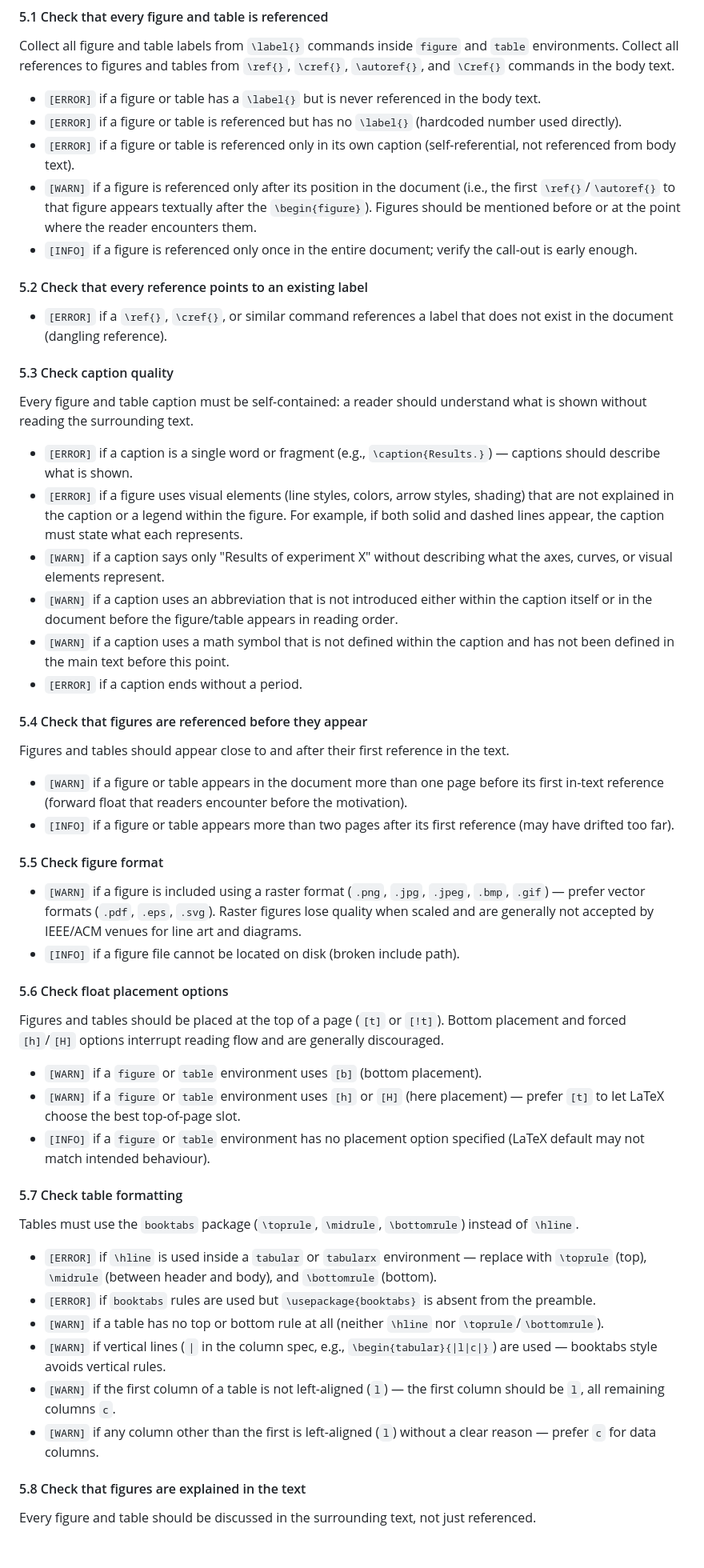
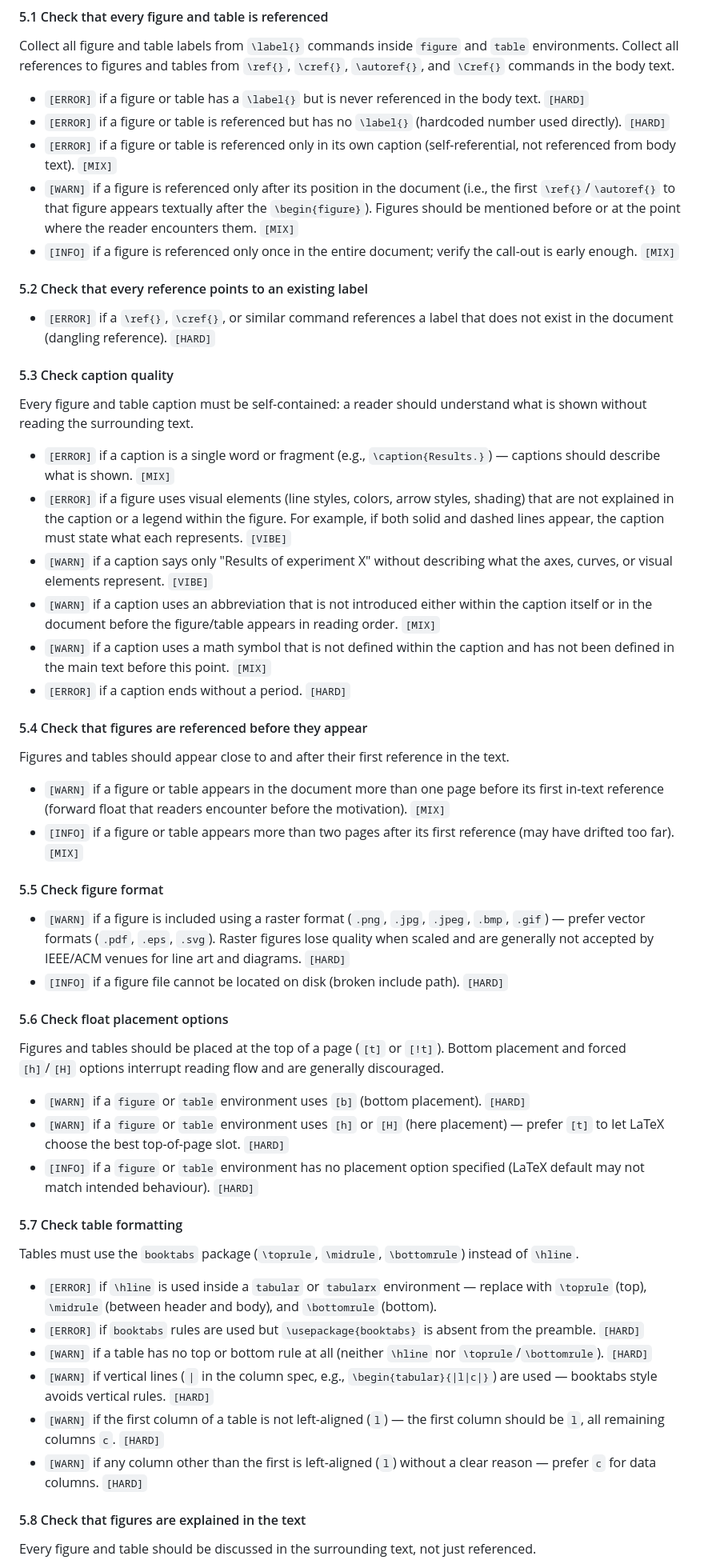
Before and after one commit to JakobThumm/proofreading, a Markdown page: SKILL.md, the part around one of its changes. Shown at 80% size. Rendered like a GitHub page; blank space fills up the shorter version.

```diff
--- a/SKILL.md
+++ b/SKILL.md
@@ -502,57 +501,57 @@ Compound adjectives before a noun must be hyphenated.
 
 Collect all figure and table labels from `\label{}` commands inside `figure` and `table` environments. Collect all references to figures and tables from `\ref{}`, `\cref{}`, `\autoref{}`, and `\Cref{}` commands in the body text.
 
-- `[ERROR]` if a figure or table has a `\label{}` but is never referenced in the body text.
-- `[ERROR]` if a figure or table is referenced but has no `\label{}` (hardcoded number used directly).
-- `[ERROR]` if a figure or table is referenced only in its own caption (self-referential, not referenced from body text).
-- `[WARN]` if a figure is referenced only after its position in the document (i.e., the first `\ref{}`/`\autoref{}` to that figure appears textually after the `\begin{figure}`). Figures should be mentioned before or at the point where the reader encounters them.
-- `[INFO]` if a figure is referenced only once in the entire document; verify the call-out is early enough.
+- `[ERROR]` if a figure or table has a `\label{}` but is never referenced in the body text. `[HARD]`
+- `[ERROR]` if a figure or table is referenced but has no `\label{}` (hardcoded number used directly). `[HARD]`
+- `[ERROR]` if a figure or table is referenced only in its own caption (self-referential, not referenced from body text). `[MIX]`
+- `[WARN]` if a figure is referenced only after its position in the document (i.e., the first `\ref{}`/`\autoref{}` to that figure appears textually after the `\begin{figure}`). Figures should be mentioned before or at the point where the reader encounters them. `[MIX]`
+- `[INFO]` if a figure is referenced only once in the entire document; verify the call-out is early enough. `[MIX]`
 
 #### 5.2 Check that every reference points to an existing label
 
-- `[ERROR]` if a `\ref{}`, `\cref{}`, or similar command references a label that does not exist in the document (dangling reference).
+- `[ERROR]` if a `\ref{}`, `\cref{}`, or similar command references a label that does not exist in the document (dangling reference). `[HARD]`
 
 #### 5.3 Check caption quality
 
 Every figure and table caption must be self-contained: a reader should understand what is shown without reading the surrounding text.
 
-- `[ERROR]` if a caption is a single word or fragment (e.g., `\caption{Results.}`) — captions should describe what is shown.
-- `[ERROR]` if a figure uses visual elements (line styles, colors, arrow styles, shading) that are not explained in the caption or a legend within the figure. For example, if both solid and dashed lines appear, the caption must state what each represents.
-- `[WARN]` if a caption says only "Results of experiment X" without describing what the axes, curves, or visual elements represent.
-- `[WARN]` if a caption uses an abbreviation that is not introduced either within the caption itself or in the document before the figure/table appears in reading order.
-- `[WARN]` if a caption uses a math symbol that is not defined within the caption and has not been defined in the main text before this point.
-- `[ERROR]` if a caption ends without a period.
+- `[ERROR]` if a caption is a single word or fragment (e.g., `\caption{Results.}`) — captions should describe what is shown. `[MIX]`
+- `[ERROR]` if a figure uses visual elements (line styles, colors, arrow styles, shading) that are not explained in the caption or a legend within the figure. For example, if both solid and dashed lines appear, the caption must state what each represents. `[VIBE]`
+- `[WARN]` if a caption says only "Results of experiment X" without describing what the axes, curves, or visual elements represent. `[VIBE]`
+- `[WARN]` if a caption uses an abbreviation that is not introduced either within the caption itself or in the document before the figure/table appears in reading order. `[MIX]`
+- `[WARN]` if a caption uses a math symbol that is not defined within the caption and has not been defined in the main text before this point. `[MIX]`
+- `[ERROR]` if a caption ends without a period. `[HARD]`
 
 #### 5.4 Check that figures are referenced before they appear
 
 Figures and tables should appear close to and after their first reference in the text.
 
-- `[WARN]` if a figure or table appears in the document more than one page before its first in-text reference (forward float that readers encounter before the motivation).
-- `[INFO]` if a figure or table appears more than two pages after its first reference (may have drifted too far).
+- `[WARN]` if a figure or table appears in the document more than one page before its first in-text reference (forward float that readers encounter before the motivation). `[MIX]`
+- `[INFO]` if a figure or table appears more than two pages after its first reference (may have drifted too far). `[MIX]`
 
 #### 5.5 Check figure format
 
-- `[WARN]` if a figure is included using a raster format (`.png`, `.jpg`, `.jpeg`, `.bmp`, `.gif`) — prefer vector formats (`.pdf`, `.eps`, `.svg`). Raster figures lose quality when scaled and are generally not accepted by IEEE/ACM venues for line art and diagrams.
-- `[INFO]` if a figure file cannot be located on disk (broken include path).
+- `[WARN]` if a figure is included using a raster format (`.png`, `.jpg`, `.jpeg`, `.bmp`, `.gif`) — prefer vector formats (`.pdf`, `.eps`, `.svg`). Raster figures lose quality when scaled and are generally not accepted by IEEE/ACM venues for line art and diagrams. `[HARD]`
+- `[INFO]` if a figure file cannot be located on disk (broken include path). `[HARD]`
 
 #### 5.6 Check float placement options
 
 Figures and tables should be placed at the top of a page (`[t]` or `[!t]`). Bottom placement and forced `[h]`/`[H]` options interrupt reading flow and are generally discouraged.
 
-- `[WARN]` if a `figure` or `table` environment uses `[b]` (bottom placement).
-- `[WARN]` if a `figure` or `table` environment uses `[h]` or `[H]` (here placement) — prefer `[t]` to let LaTeX choose the best top-of-page slot.
-- `[INFO]` if a `figure` or `table` environment has no placement option specified (LaTeX default may not match intended behaviour).
+- `[WARN]` if a `figure` or `table` environment uses `[b]` (bottom placement). `[HARD]`
+- `[WARN]` if a `figure` or `table` environment uses `[h]` or `[H]` (here placement) — prefer `[t]` to let LaTeX choose the best top-of-page slot. `[HARD]`
+- `[INFO]` if a `figure` or `table` environment has no placement option specified (LaTeX default may not match intended behaviour). `[HARD]`
 
 #### 5.7 Check table formatting
 
 Tables must use the `booktabs` package (`\toprule`, `\midrule`, `\bottomrule`) instead of `\hline`.
 
 - `[ERROR]` if `\hline` is used inside a `tabular` or `tabularx` environment — replace with `\toprule` (top), `\midrule` (between header and body), and `\bottomrule` (bottom).
-- `[ERROR]` if `booktabs` rules are used but `\usepackage{booktabs}` is absent from the preamble.
-- `[WARN]` if a table has no top or bottom rule at all (neither `\hline` nor `\toprule`/`\bottomrule`).
-- `[WARN]` if vertical lines (`|` in the column spec, e.g., `\begin{tabular}{|l|c|}`) are used — booktabs style avoids vertical rules.
-- `[WARN]` if the first column of a table is not left-aligned (`l`) — the first column should be `l`, all remaining columns `c`.
-- `[WARN]` if any column other than the first is left-aligned (`l`) without a clear reason — prefer `c` for data columns.
+- `[ERROR]` if `booktabs` rules are used but `\usepackage{booktabs}` is absent from the preamble. `[HARD]`
+- `[WARN]` if a table has no top or bottom rule at all (neither `\hline` nor `\toprule`/`\bottomrule`). `[HARD]`
+- `[WARN]` if vertical lines (`|` in the column spec, e.g., `\begin{tabular}{|l|c|}`) are used — booktabs style avoids vertical rules. `[HARD]`
+- `[WARN]` if the first column of a table is not left-aligned (`l`) — the first column should be `l`, all remaining columns `c`. `[HARD]`
+- `[WARN]` if any column other than the first is left-aligned (`l`) without a clear reason — prefer `c` for data columns. `[HARD]`
 
 #### 5.8 Check that figures are explained in the text
 
```
Also changed, not shown: other parts of SKILL.md (+150 -151 lines).
